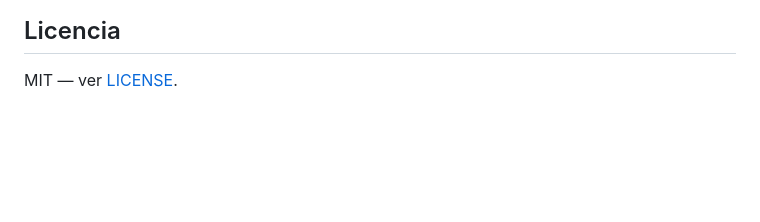
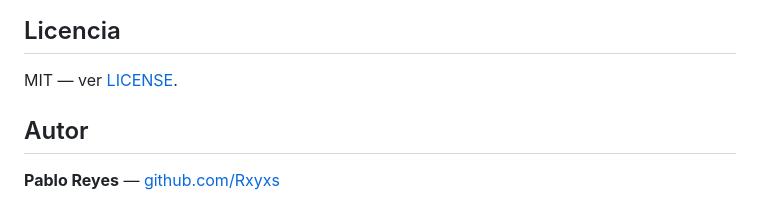
Before and after one commit to Rxyxs/chile-public-procurement-anomalies, a Markdown page: README.es.md, the part around the change. Rendered like a GitHub page; blank space fills up the shorter version.

```diff
--- a/README.es.md
+++ b/README.es.md
@@ -163,3 +163,7 @@ arriba.
 ## Licencia
 
 MIT — ver [LICENSE](LICENSE).
+
+## Autor
+
+**Pablo Reyes** — [github.com/Rxyxs](https://github.com/Rxyxs)
```
Also changed, not shown: README.md (+4 -0 lines).
